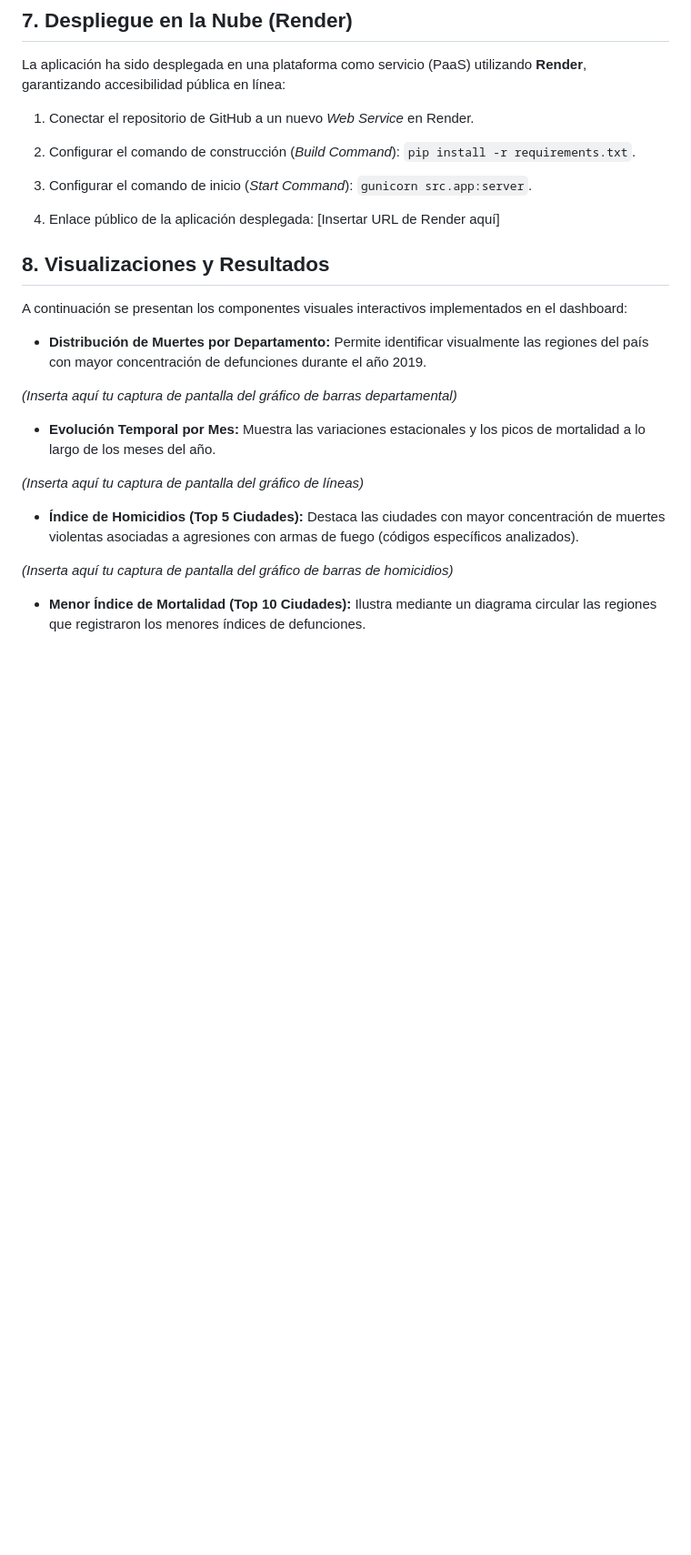
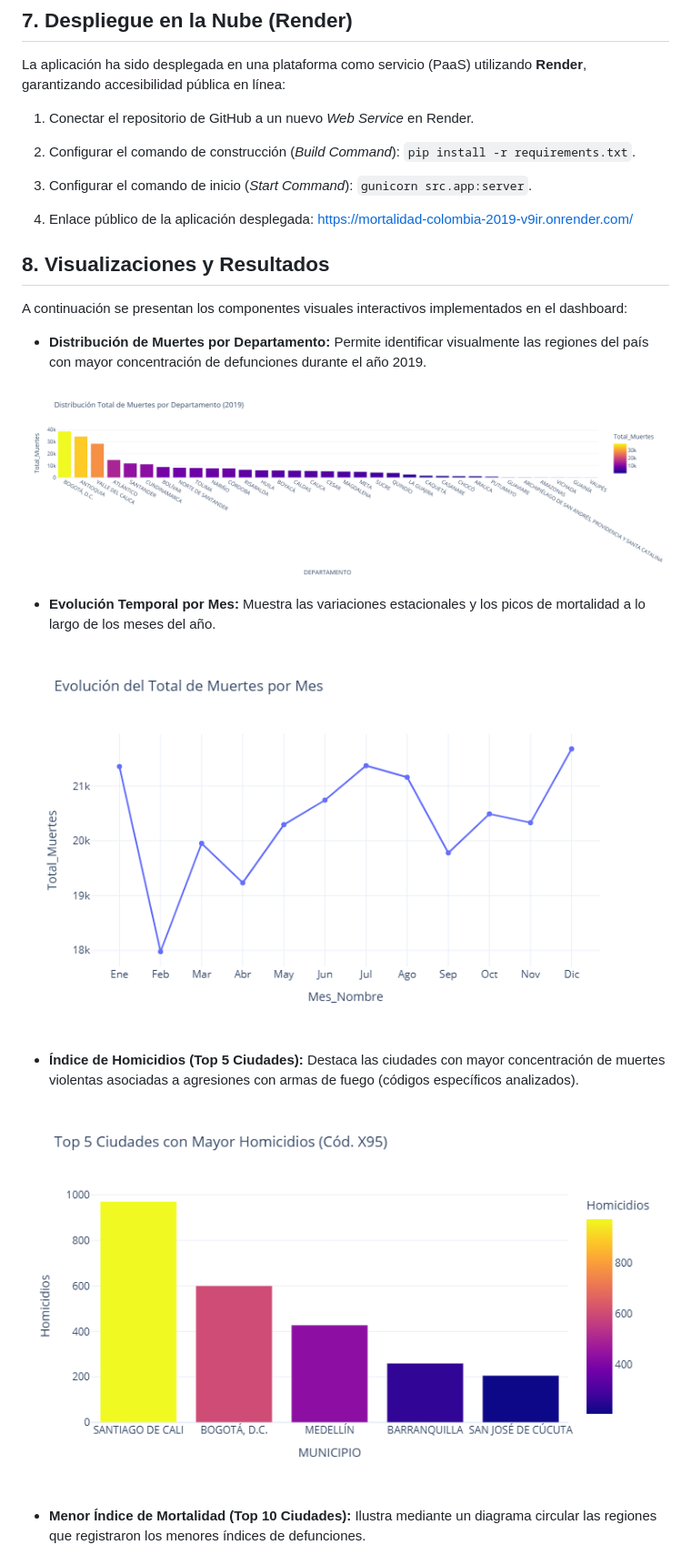
Before and after one commit to Luchocorrea1/mortalidad_colombia_2019, a Markdown page: README.md, the part around one of its changes. Shown at 91% size. Drawn GitHub-style; pictures changed too: images/distribución-total-de-muertes-por-depart.png (added), images/evolución-del-total-de-muertes-por-mes.png (added), images/top-5-ciudades-con-mayor-homicidios-cód.png (added); blank space fills up the shorter version.

Commit message:
Actualización, creación de imagenes de gráficos y actualizar README

```diff
--- a/README.md
+++ b/README.md
@@ -121,7 +121,7 @@ La aplicación ha sido desplegada en una plataforma como servicio (PaaS) utiliza
 3. Configurar el comando de inicio (*Start Command*): `gunicorn src.app:server`.
 
 
-4. Enlace público de la aplicación desplegada: [Insertar URL de Render aquí]
+4. Enlace público de la aplicación desplegada: https://mortalidad-colombia-2019-v9ir.onrender.com/
 
 
 
@@ -131,15 +131,15 @@ A continuación se presentan los componentes visuales interactivos implementados
 
 * **Distribución de Muertes por Departamento:** Permite identificar visualmente las regiones del país con mayor concentración de defunciones durante el año 2019.
 
+![alt text](images/distribución-total-de-muertes-por-depart.png)
 
-*(Inserta aquí tu captura de pantalla del gráfico de barras departamental)*
 * **Evolución Temporal por Mes:** Muestra las variaciones estacionales y los picos de mortalidad a lo largo de los meses del año.
 
+![alt text](images/evolución-del-total-de-muertes-por-mes.png)
 
-*(Inserta aquí tu captura de pantalla del gráfico de líneas)*
 * **Índice de Homicidios (Top 5 Ciudades):** Destaca las ciudades con mayor concentración de muertes violentas asociadas a agresiones con armas de fuego (códigos específicos analizados).
 
+![alt text](images/top-5-ciudades-con-mayor-homicidios-cód.png)
 
-*(Inserta aquí tu captura de pantalla del gráfico de barras de homicidios)*
 * **Menor Índice de Mortalidad (Top 10 Ciudades):** Ilustra mediante un diagrama circular las regiones que registraron los menores índices de defunciones.
 
```
Also changed, not shown: other parts of README.md (+3 -8 lines), images/captura_tabla.png (added), images/comparación-de-muertes-por-sexo-y-depart.png (added), images/top-10-ciudades-con-menor-índice-de-mort.png (added).
